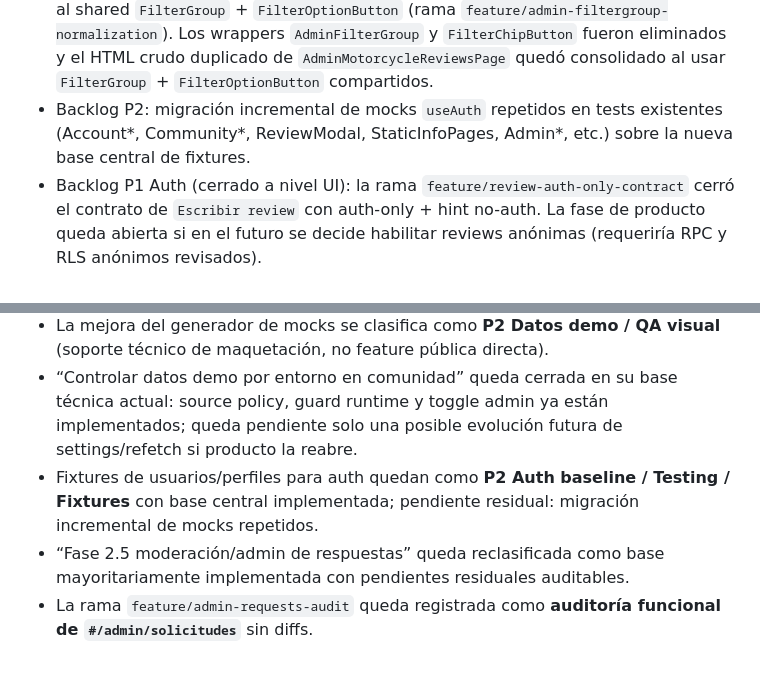
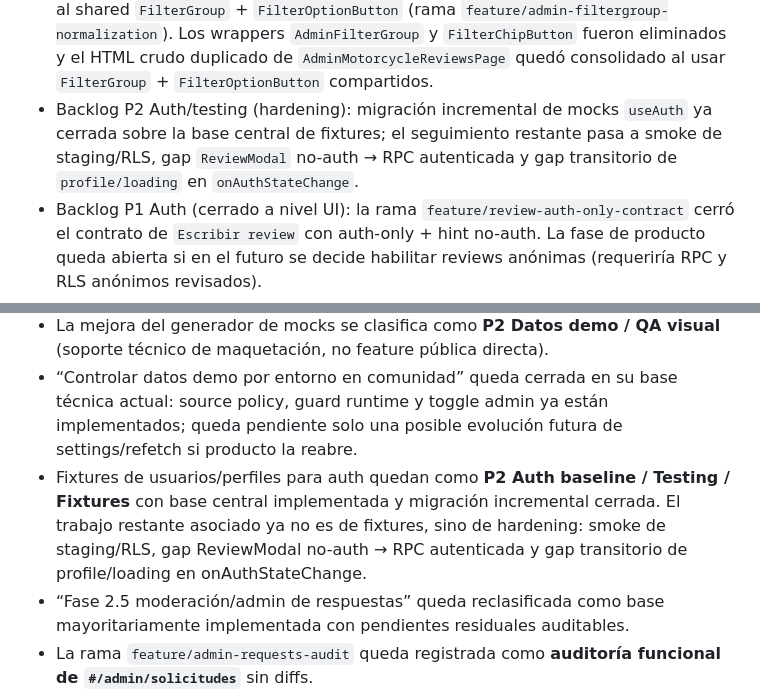
Before and after one commit to DanielAbadNoriega/MotoAtlas, a Markdown page: docs/current-state.md, 2 parts joined by grey strips. GitHub-like rendering; blank space fills up the shorter version.

Commit message:
docs: complete auth fixtures migration clean

```diff
--- a/docs/current-state.md
+++ b/docs/current-state.md
@@ -257,7 +257,7 @@
 - Deduplicación editorial↔garaje.
 - Backlog P1/P2 (cerrado): mejora de `bike-detail__quick-specs` con tarjetas técnicas reutilizables (sin acoplar CSS de `ReviewModal`). Implementado en rama `feature/bike-detail-technical-spec-cards` con extracción de `TechnicalSpecCard` a `src/components/motorcycles/TechnicalSpecCard/`.
 - Backlog P1/P2: refactor admin focal — completado como parte de la normalización al shared `FilterGroup` + `FilterOptionButton` (rama `feature/admin-filtergroup-normalization`). Los wrappers `AdminFilterGroup` y `FilterChipButton` fueron eliminados y el HTML crudo duplicado de `AdminMotorcycleReviewsPage` quedó consolidado al usar `FilterGroup` + `FilterOptionButton` compartidos.
-- Backlog P2: migración incremental de mocks `useAuth` repetidos en tests existentes (Account*, Community*, ReviewModal, StaticInfoPages, Admin*, etc.) sobre la nueva base central de fixtures.
+- Backlog P2 Auth/testing (hardening): migración incremental de mocks `useAuth` ya cerrada sobre la base central de fixtures; el seguimiento restante pasa a smoke de staging/RLS, gap `ReviewModal` no-auth → RPC autenticada y gap transitorio de `profile/loading` en `onAuthStateChange`.
 - Backlog P1 Auth (cerrado a nivel UI): la rama `feature/review-auth-only-contract` cerró el contrato de `Escribir review` con auth-only + hint no-auth. La fase de producto queda abierta si en el futuro se decide habilitar reviews anónimas (requeriría RPC y RLS anónimos revisados).
 - Backlog P2 Auth: representar resolución de perfil en cambios de sesión, validar/derivar alias server-side y ejecutar smoke real de RLS/privilegios en staging.
 - Backlog P2: auditoría residual de admin/moderación (avisos al autor y cierre de contratos de respuestas). `#/admin/solicitudes` ya fue auditado y la **Fase 1** quedó implementada en rama `feature/admin-requests-phase-1` (multi-select, date range, paginación, summary, validación defensiva de `segment`) sin cambios de schema.
@@ -298,7 +298,7 @@
 - La mejora de quick specs de `BikeDetailPage` (clasificación original **P1/P2 UX pública + componentes reutilizables**) queda **cerrada** en rama `feature/bike-detail-technical-spec-cards` con extracción de `TechnicalSpecCard`.
 - La mejora del generador de mocks se clasifica como **P2 Datos demo / QA visual** (soporte técnico de maquetación, no feature pública directa).
 - “Controlar datos demo por entorno en comunidad” queda cerrada en su base técnica actual: source policy, guard runtime y toggle admin ya están implementados; queda pendiente solo una posible evolución futura de settings/refetch si producto la reabre.
-- Fixtures de usuarios/perfiles para auth quedan como **P2 Auth baseline / Testing / Fixtures** con base central implementada; pendiente residual: migración incremental de mocks repetidos.
+- Fixtures de usuarios/perfiles para auth quedan como **P2 Auth baseline / Testing / Fixtures** con base central implementada y migración incremental cerrada. El trabajo restante asociado ya no es de fixtures, sino de hardening: smoke de staging/RLS, gap ReviewModal no-auth → RPC autenticada y gap transitorio de profile/loading en onAuthStateChange.
 - “Fase 2.5 moderación/admin de respuestas” queda reclasificada como base mayoritariamente implementada con pendientes residuales auditables.
 - La rama `feature/admin-requests-audit` queda registrada como **auditoría funcional de `#/admin/solicitudes`** sin diffs.
 - La rama `feature/admin-requests-phase-1` queda registrada como **cierre funcional Fase 1** sobre la base auditada: multi-select de `Estado` y `Origen`, filtro por rango de fechas (`createdFrom`/`createdTo` con interpretación de día completo), paginación 10/página con `AccountPagination`, summary de pendientes y validación defensiva de `segment` en `createModelRequest`. Sin cambios de schema/RLS. Fase 2 (vincular a admin catálogo), Fase 3 (notificaciones) y Fase 4 (duplicados/analítica) permanecen como fases futuras con dependencia explícita de decisión de schema.
```
Also changed, not shown: docs/product-roadmap.md (+1 -1 lines).
